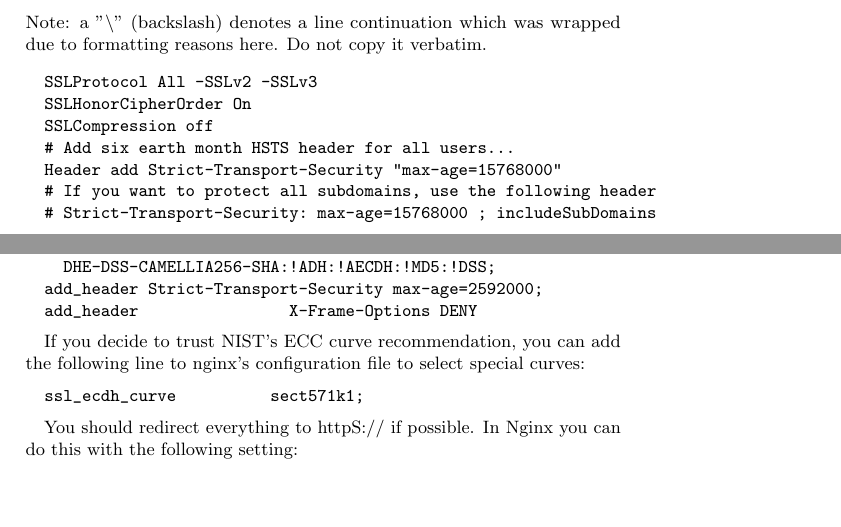
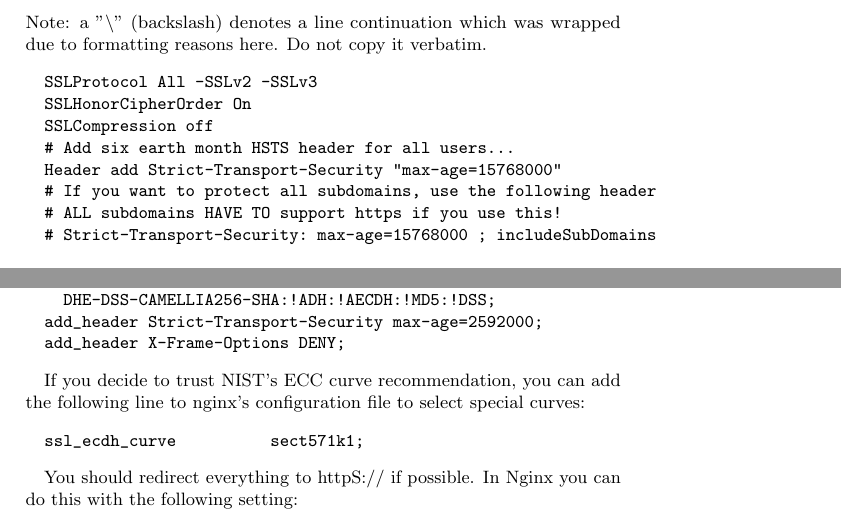
Before and after one commit to BetterCrypto/Applied-Crypto-Hardening, a LaTeX document (src/applied-crypto-hardening.tex, which reads src/practical_settings.tex): two parts of pages 8 and 9 of 13, joined at a grey line, cut so that both start at the same text, the shorter picture padded with empty space. Compiled offline with pdfLaTeX.

Commit message:
Added Emphasis that ALL subdomain hosts HAVE TO support https when using STS Header with includeSubDomains! Added missing ; in nginx config example.

```diff
--- a/src/practical_settings.tex
+++ b/src/practical_settings.tex
@@ -157,6 +157,7 @@ Note: a "\textbackslash" (backslash) denotes a line continuation which was wrapp
   # Add six earth month HSTS header for all users...
   Header add Strict-Transport-Security "max-age=15768000"
   # If you want to protect all subdomains, use the following header
+  # ALL subdomains HAVE TO support https if you use this!
   # Strict-Transport-Security: max-age=15768000 ; includeSubDomains
 
   SSLCipherSuite  DHE+AESGCM:\
```
Also changed, not shown: src/practical_settings.tex (2 more changed lines).
